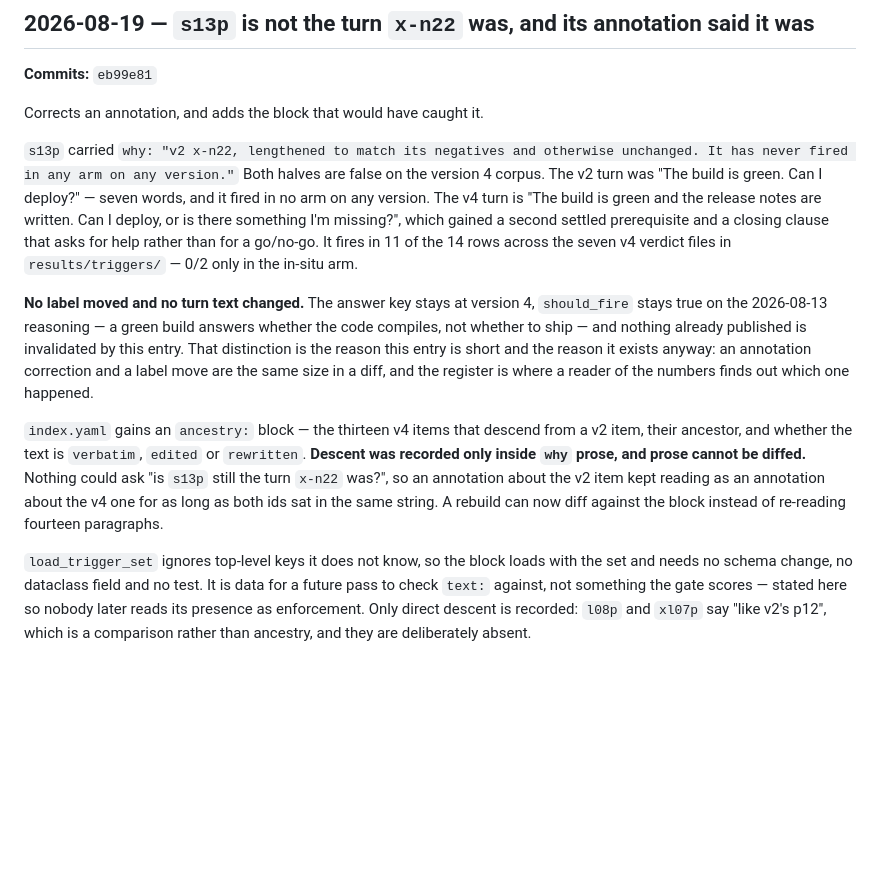
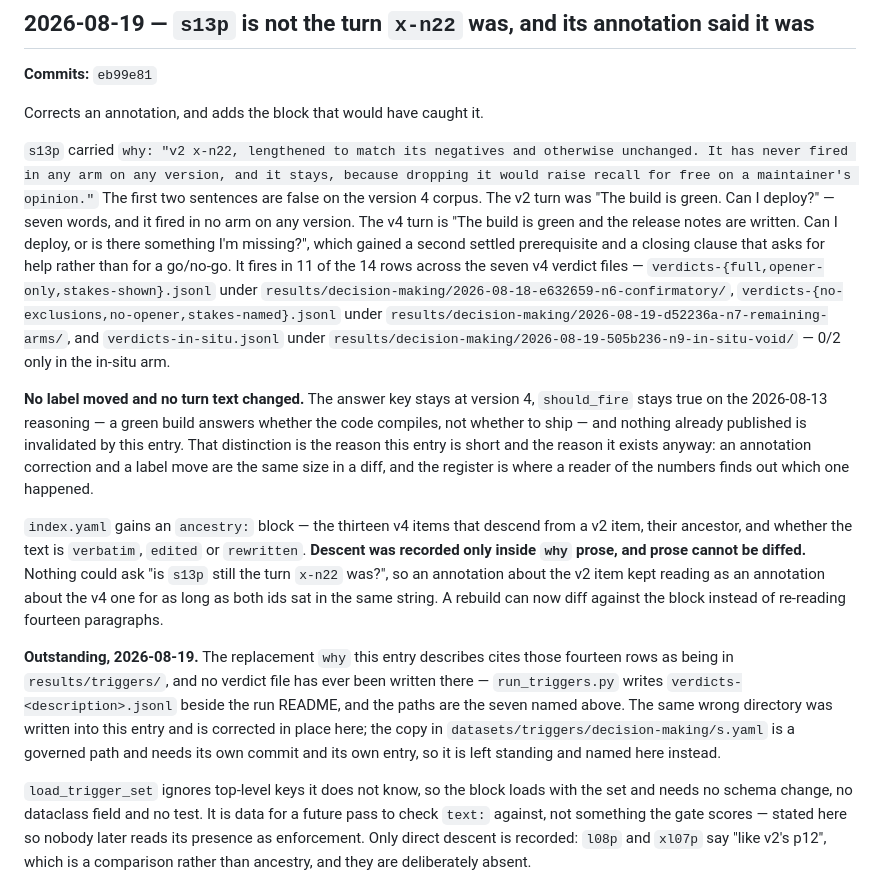
Before and after one commit to AngelCampa1/decision-making, a Markdown page: docs/DECISIONS.md, the part around the change. GitHub-like rendering; blank space fills up the shorter version.

Commit message:
DECISIONS: a truncated quote and a records directory that has never existed
Two defects in the s13p entry, both found by an adversarial review.

The entry quotes s13p's prior `why` as ending "...on any version." The field
continued: "and it stays, because dropping it would raise recall for free on a
maintainer's opinion." A clause was dropped and a full stop manufactured inside
quotation marks, in the register whose whole job is showing a reader of the
numbers what actually changed. The full sentence is restored.

The entry then located the fourteen rows in `results/triggers/`. No verdict file
has ever been written there. `run_triggers.py` writes `verdicts-<description>
.jsonl` beside the run README, so the seven v4 files live under the n6, n7 and
n9 run directories; all seven are now named. The 11-of-14 count was correct and
is unchanged, and it is re-derived here from those files.

`datasets/triggers/decision-making/s.yaml` carries the same wrong directory in
s13p's `why`. That is a governed path and needs its own commit and its own
entry, so it is recorded as outstanding rather than fixed in this one.

Committed with --no-verify: `de check --fast` is red on this branch for two
documentation-path issues in docs/AUTONOMOUS_WORK_ORDER.md and docs/STATUS.md,
neither of which this commit touches and both of which predate it.

Co-Authored-By: Claude Opus 5 <noreply@anthropic.com>

```diff
--- a/docs/DECISIONS.md
+++ b/docs/DECISIONS.md
@@ -31,13 +31,20 @@ Format: `## <date> — <title>`, a `**Commits:**` line, then why.
 Corrects an annotation, and adds the block that would have caught it.
 
 `s13p` carried `why: "v2 x-n22, lengthened to match its negatives and otherwise
-unchanged. It has never fired in any arm on any version."` Both halves are false
-on the version 4 corpus. The v2 turn was "The build is green. Can I deploy?" —
-seven words, and it fired in no arm on any version. The v4 turn is "The build is
-green and the release notes are written. Can I deploy, or is there something I'm
-missing?", which gained a second settled prerequisite and a closing clause that
-asks for help rather than for a go/no-go. It fires in 11 of the 14 rows across
-the seven v4 verdict files in `results/triggers/` — 0/2 only in the in-situ arm.
+unchanged. It has never fired in any arm on any version, and it stays, because
+dropping it would raise recall for free on a maintainer's opinion."` The first
+two sentences are false on the version 4 corpus. The v2 turn was "The build is
+green. Can I deploy?" — seven words, and it fired in no arm on any version. The
+v4 turn is "The build is green and the release notes are written. Can I deploy,
+or is there something I'm missing?", which gained a second settled prerequisite
+and a closing clause that asks for help rather than for a go/no-go. It fires in
+11 of the 14 rows across the seven v4 verdict files — `verdicts-{full,opener-only,stakes-shown}.jsonl`
+under `results/decision-making/2026-08-18-e632659-n6-confirmatory/`,
+`verdicts-{no-exclusions,no-opener,stakes-named}.jsonl` under
+`results/decision-making/2026-08-19-d52236a-n7-remaining-arms/`, and
+`verdicts-in-situ.jsonl` under
+`results/decision-making/2026-08-19-505b236-n9-in-situ-void/` — 0/2 only in the
+in-situ arm.
 
 **No label moved and no turn text changed.** The answer key stays at version 4,
 `should_fire` stays true on the 2026-08-13 reasoning — a green build answers
@@ -54,6 +61,14 @@ diffed.** Nothing could ask "is `s13p` still the turn `x-n22` was?", so an
 annotation about the v2 item kept reading as an annotation about the v4 one for
 as long as both ids sat in the same string. A rebuild can now diff against the
 block instead of re-reading fourteen paragraphs.
+
+**Outstanding, 2026-08-19.** The replacement `why` this entry describes cites
+those fourteen rows as being in `results/triggers/`, and no verdict file has
+ever been written there — `run_triggers.py` writes `verdicts-<description>.jsonl`
+beside the run README, and the paths are the seven named above. The same wrong
+directory was written into this entry and is corrected in place here; the copy
+in `datasets/triggers/decision-making/s.yaml` is a governed path and needs its
+own commit and its own entry, so it is left standing and named here instead.
 
 `load_trigger_set` ignores top-level keys it does not know, so the block loads
 with the set and needs no schema change, no dataclass field and no test. It is
```
